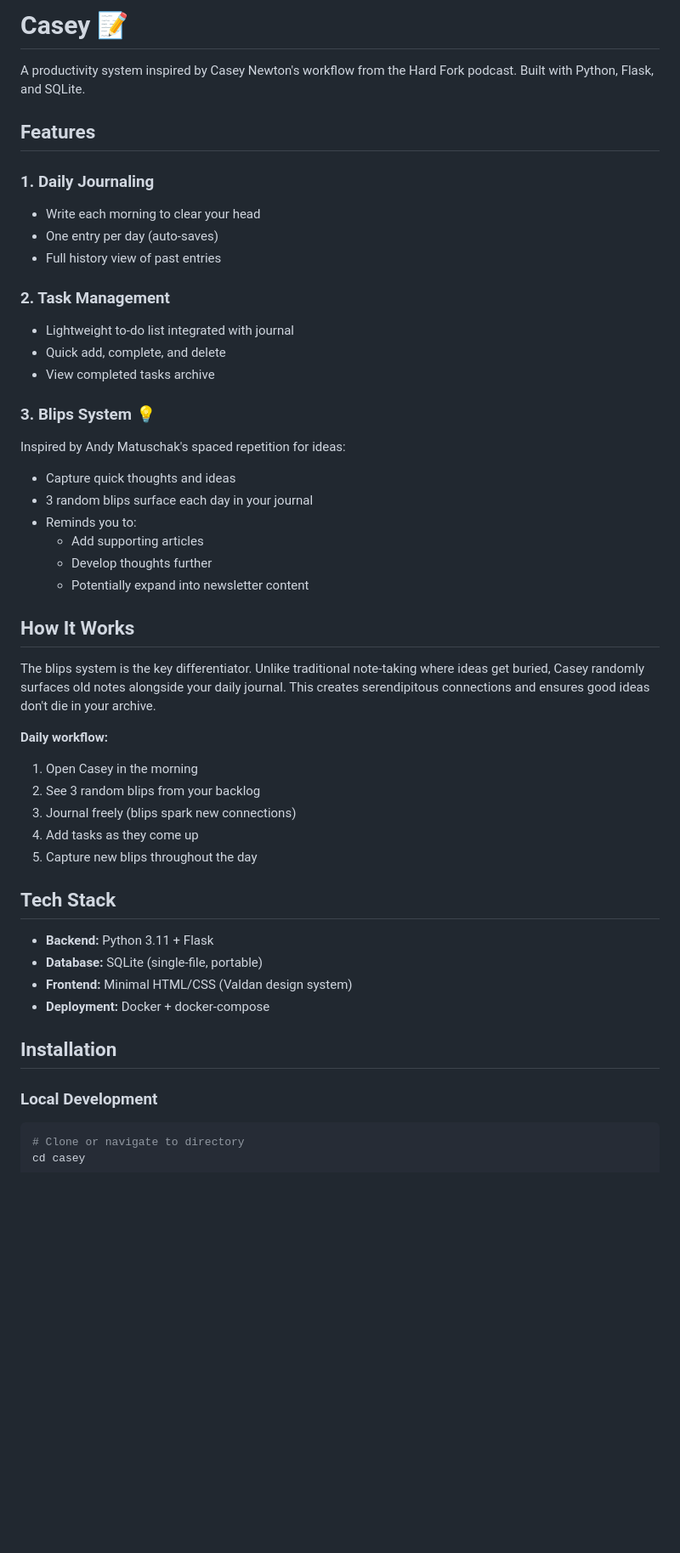
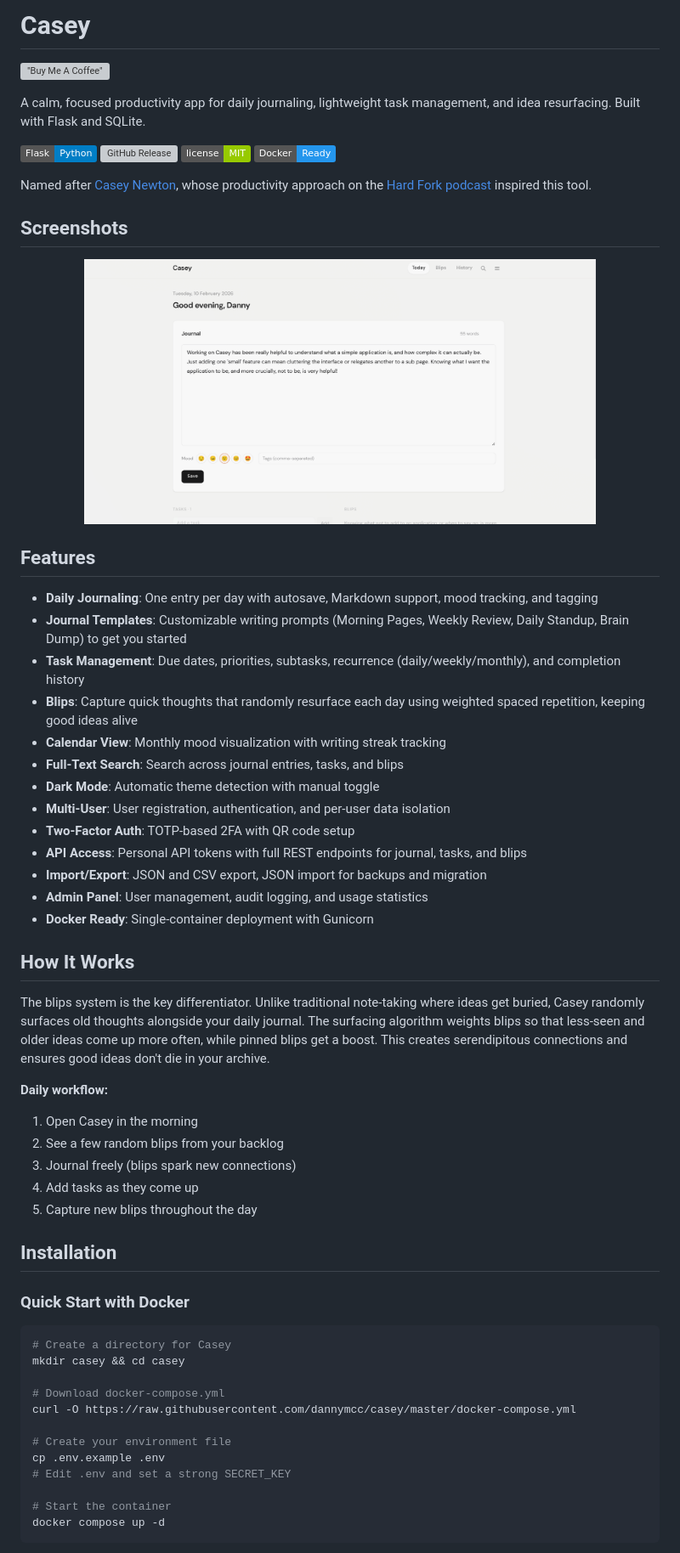
Before and after one commit to dannymcc/casey, a Markdown page: README.md, the part around the change printed below. Shown: that part at 85% size. Drawn GitHub-style; pictures changed too: screenshots/today.png (added); badges without logos; blank space fills up the shorter version; grey boxes are pictures that could not be loaded.

Commit message:
Add comprehensive README, MIT license, and screenshot for open source

````diff
--- a/README.md
+++ b/README.md
@@ -1,49 +1,62 @@
-# Casey 📝
+# Casey
 
-A productivity system inspired by Casey Newton's workflow from the Hard Fork podcast. Built with Python, Flask, and SQLite.
+[!["Buy Me A Coffee"](https://www.buymeacoffee.com/assets/img/custom_images/orange_img.png)](https://buymeacoffee.com/d3hkz6gwle)
+
+A calm, focused productivity app for daily journaling, lightweight task management, and idea resurfacing. Built with Flask and SQLite.
+
+![Flask](https://img.shields.io/badge/Flask-Python-blue) ![GitHub Release](https://img.shields.io/github/v/release/dannymcc/casey) ![License](https://img.shields.io/badge/license-MIT-green) ![Docker](https://img.shields.io/badge/Docker-Ready-2496ED)
+
+Named after [Casey Newton](https://www.theverge.com/authors/casey-newton), whose productivity approach on the [Hard Fork podcast](https://www.nytimes.com/column/hard-fork) inspired this tool.
+
+## Screenshots
+
+<p align="center">
+  <img src="screenshots/today.png" alt="Today page" width="80%">
+</p>
 
 ## Features
 
-### 1. Daily Journaling
-- Write each morning to clear your head
-- One entry per day (auto-saves)
-- Full history view of past entries
-
-### 2. Task Management
-- Lightweight to-do list integrated with journal
-- Quick add, complete, and delete
-- View completed tasks archive
-
-### 3. Blips System 💡
-Inspired by Andy Matuschak's spaced repetition for ideas:
-- Capture quick thoughts and ideas
-- 3 random blips surface each day in your journal
-- Reminds you to:
-  - Add supporting articles
-  - Develop thoughts further
-  - Potentially expand into newsletter content
+- **Daily Journaling**: One entry per day with autosave, Markdown support, mood tracking, and tagging
+- **Journal Templates**: Customizable writing prompts (Morning Pages, Weekly Review, Daily Standup, Brain Dump) to get you started
+- **Task Management**: Due dates, priorities, subtasks, recurrence (daily/weekly/monthly), and completion history
+- **Blips**: Capture quick thoughts that randomly resurface each day using weighted spaced repetition, keeping good ideas alive
+- **Calendar View**: Monthly mood visualization with writing streak tracking
+- **Full-Text Search**: Search across journal entries, tasks, and blips
+- **Dark Mode**: Automatic theme detection with manual toggle
+- **Multi-User**: User registration, authentication, and per-user data isolation
+- **Two-Factor Auth**: TOTP-based 2FA with QR code setup
+- **API Access**: Personal API tokens with full REST endpoints for journal, tasks, and blips
+- **Import/Export**: JSON and CSV export, JSON import for backups and migration
+- **Admin Panel**: User management, audit logging, and usage statistics
+- **Docker Ready**: Single-container deployment with Gunicorn
 
 ## How It Works
 
-The blips system is the key differentiator. Unlike traditional note-taking where ideas get buried, Casey randomly surfaces old notes alongside your daily journal. This creates serendipitous connections and ensures good ideas don't die in your archive.
+The blips system is the key differentiator. Unlike traditional note-taking where ideas get buried, Casey randomly surfaces old thoughts alongside your daily journal. The surfacing algorithm weights blips so that less-seen and older ideas come up more often, while pinned blips get a boost. This creates serendipitous connections and ensures good ideas don't die in your archive.
 
 **Daily workflow:**
 1. Open Casey in the morning
-2. See 3 random blips from your backlog
+2. See a few random blips from your backlog
 3. Journal freely (blips spark new connections)
 4. Add tasks as they come up
 5. Capture new blips throughout the day
 
-## Tech Stack
-
-- **Backend:** Python 3.11 + Flask
-- **Database:** SQLite (single-file, portable)
-- **Frontend:** Minimal HTML/CSS (Valdan design system)
-- **Deployment:** Docker + docker-compose
-
 ## Installation
 
-### Local Development
+### Quick Start with Docker
 
 ```bash
-# Clone or navigate to directory
+# Create a directory for Casey
+mkdir casey && cd casey
+
+# Download docker-compose.yml
+curl -O https://raw.githubusercontent.com/dannymcc/casey/master/docker-compose.yml
+
+# Create your environment file
+cp .env.example .env
+# Edit .env and set a strong SECRET_KEY
+
+# Start the container
+docker compose up -d
+```
+
````
Also changed, not shown: other parts of README.md (+87 -95 lines), 1 other file.
